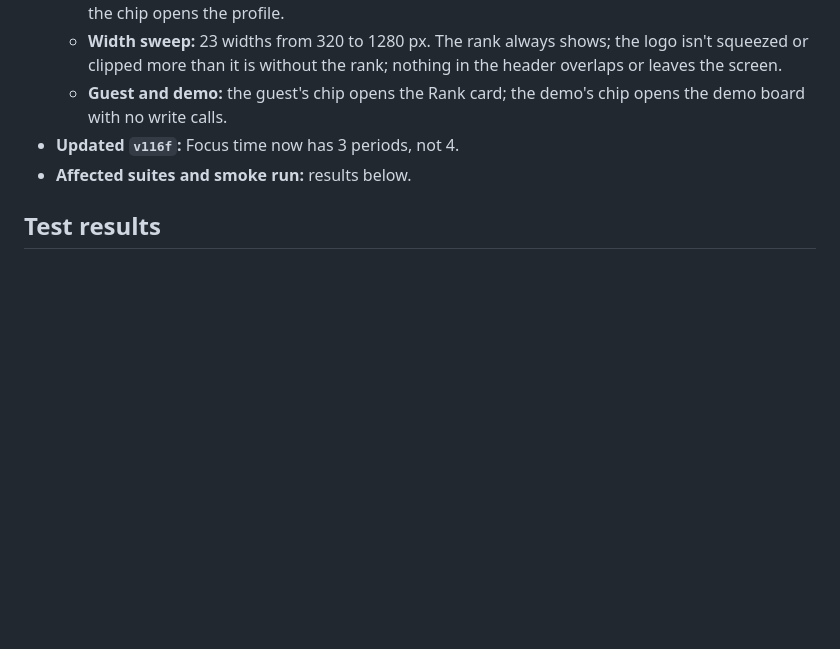
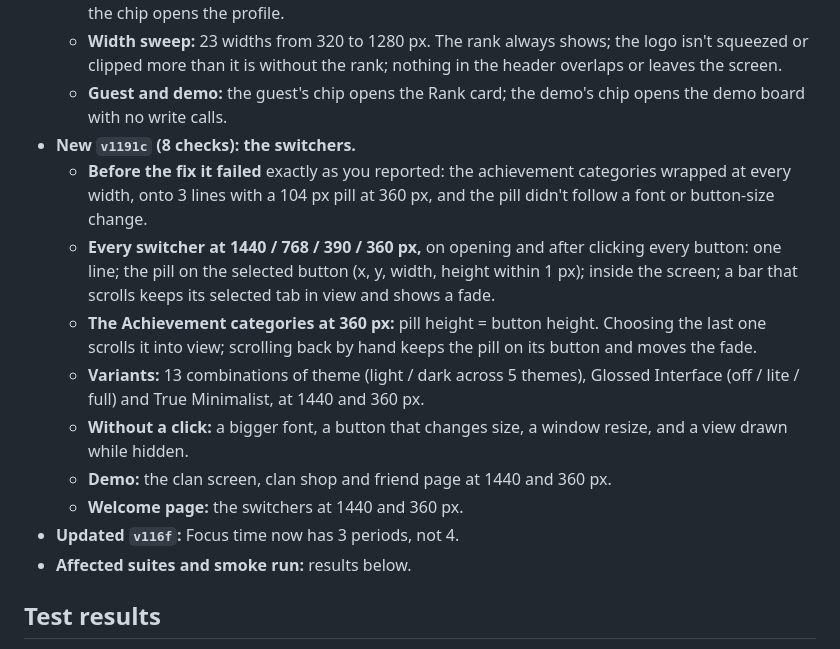
Before and after one commit to drsvsaju/claude, a Markdown page: notes/v1.19.1-report.md, the part around one of its changes. GitHub-like rendering; blank space fills up the shorter version.

```diff
--- a/notes/v1.19.1-report.md
+++ b/notes/v1.19.1-report.md
@@ -94,6 +137,19 @@ app that might receive an undefined value, the cause of the v1.18 bug; all of th
   - **Width sweep:** 23 widths from 320 to 1280 px. The rank always shows; the logo isn't squeezed or clipped more than
     it is without the rank; nothing in the header overlaps or leaves the screen.
   - **Guest and demo:** the guest's chip opens the Rank card; the demo's chip opens the demo board with no write calls.
+- **New `v1191c` (8 checks): the switchers.**
+  - **Before the fix it failed** exactly as you reported: the achievement categories wrapped at every width, onto 3
+    lines with a 104 px pill at 360 px, and the pill didn't follow a font or button-size change.
+  - **Every switcher at 1440 / 768 / 390 / 360 px,** on opening and after clicking every button: one line; the pill on
+    the selected button (x, y, width, height within 1 px); inside the screen; a bar that scrolls keeps its selected tab
+    in view and shows a fade.
+  - **The Achievement categories at 360 px:** pill height = button height. Choosing the last one scrolls it into view;
+    scrolling back by hand keeps the pill on its button and moves the fade.
+  - **Variants:** 13 combinations of theme (light / dark across 5 themes), Glossed Interface (off / lite / full) and True
+    Minimalist, at 1440 and 360 px.
+  - **Without a click:** a bigger font, a button that changes size, a window resize, and a view drawn while hidden.
+  - **Demo:** the clan screen, clan shop and friend page at 1440 and 360 px.
+  - **Welcome page:** the switchers at 1440 and 360 px.
 - **Updated `v116f`:** Focus time now has 3 periods, not 4.
 - **Affected suites and smoke run:** results below.
 
```
Also changed, not shown: other parts of notes/v1.19.1-report.md (+43 -0 lines).
